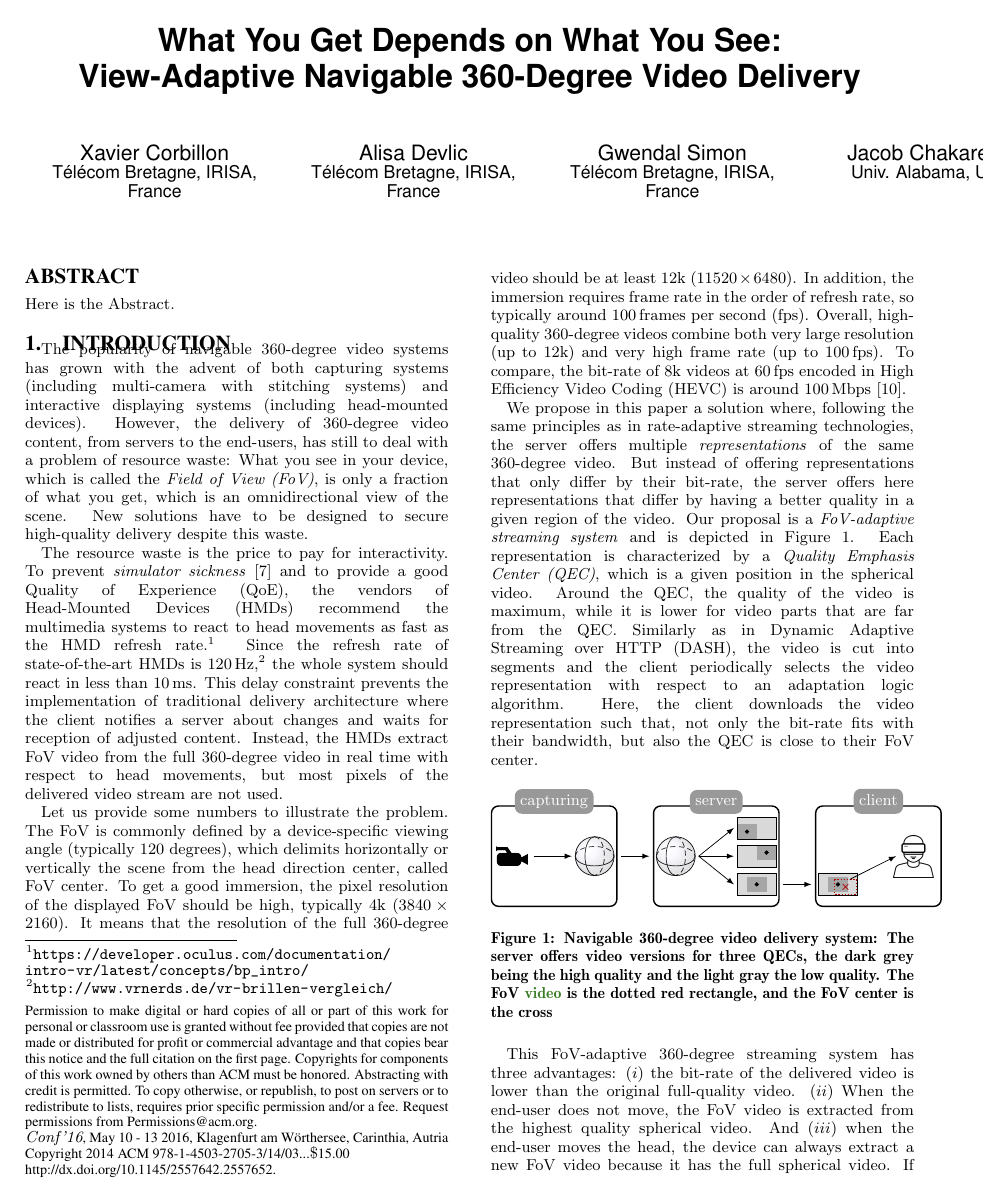
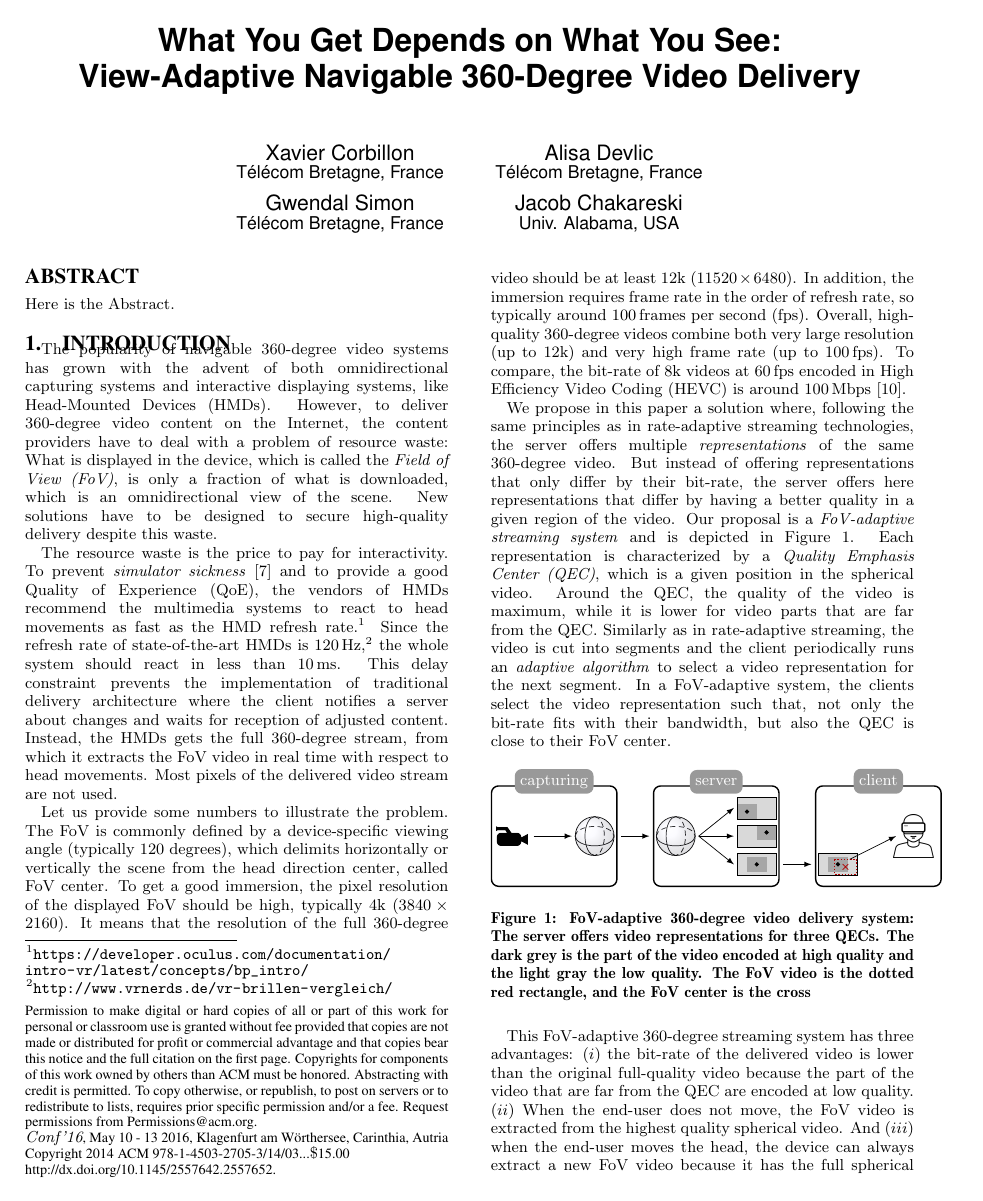
Before and after one commit to xmar/360Transformations, a LaTeX paper (academicPaper/mainACM.tex, which reads academicPaper/deliveryChain.tex, academicPaper/new_intro.tex): page 1 of 7. Compiled offline with pdfLaTeX.

Commit message:
polishing

```diff
--- a/academicPaper/deliveryChain.tex
+++ b/academicPaper/deliveryChain.tex
@@ -137,9 +137,9 @@
 
 
 \end{tikzpicture}
-\caption{Navigable 360-degree video delivery system: The server
-offers video versions for three \acp{QEC}, the dark grey being the high quality and the light
-gray the low quality. The \ac{FoV} \AD{video}{} is the dotted red rectangle, and the \ac{FoV} center is the
+\caption{\ac{FoV}-adaptive 360-degree video delivery system: The server
+offers video representations for three \acp{QEC}. The dark grey is the part of the video encoded at high quality and the light
+gray the low quality. The \ac{FoV} video is the dotted red rectangle, and the \ac{FoV} center is the
 cross}
 \label{fig:deliverychain}
 \end{figure}
--- a/academicPaper/mainACM.tex
+++ b/academicPaper/mainACM.tex
@@ -132,13 +132,14 @@
         Paper ID
 \else
   Xavier Corbillon\\
-  \affaddr{T\'{e}l\'{e}com Bretagne, IRISA, France}% \\
+  \affaddr{T\'{e}l\'{e}com Bretagne, France}% \\
 \alignauthor
   Alisa Devlic\\
-  \affaddr{T\'{e}l\'{e}com Bretagne, IRISA, France} \\
+  \affaddr{T\'{e}l\'{e}com Bretagne, France} \\
+\and
 \alignauthor
   Gwendal Simon\\
-  \affaddr{T\'{e}l\'{e}com Bretagne, IRISA, France}%\\
+  \affaddr{T\'{e}l\'{e}com Bretagne, France}%\\
 \alignauthor
   Jacob Chakareski\\
   \affaddr{Univ. Alabama, USA}
--- a/academicPaper/new_intro.tex
+++ b/academicPaper/new_intro.tex
@@ -5,12 +5,13 @@
 %\label{sec:context}
 
 The popularity of navigable 360-degree video systems
-has grown with the advent of both capturing systems
-(including multi-camera with stitching systems) and interactive displaying
-systems (including head-mounted devices).
-However, the delivery of 360-degree video content, from servers
-to the end-users, has still to deal with a problem of resource waste: What you see in your device,
-which is called the \textit{\ac{FoV}}, is only a fraction of what you get, which is an omnidirectional view of the scene.
+has grown with the advent of both omnidirectional capturing systems
+%(including multi-camera with stitching systems)
+and interactive displaying
+systems, like \acp{HMD}.
+However, to deliver 360-degree video content on the Internet, the content providers
+have to deal with a problem of resource waste: What is displayed in the device,
+which is called the \textit{\ac{FoV}}, is only a fraction of what is downloaded, which is an omnidirectional view of the scene.
 New solutions have to be designed to secure high-quality delivery despite this waste.
 
 The resource waste is the price to pay for interactivity.
@@ -26,8 +27,8 @@ state-of-the-art \acp{HMD} is \SI{120}{Hz},%
 the whole system should react in less than
 \SI{10}{ms}. This delay constraint prevents the implementation of traditional delivery
 architecture where the client notifies a server about changes and waits for reception
-of adjusted content. Instead, the \acp{HMD} extract \ac{FoV} video from the full
-360-degree video in real time with respect to head movements, but most pixels
+of adjusted content. Instead, the \acp{HMD} gets the full 360-degree stream, from which
+it extracts the \ac{FoV} video in real time with respect to head movements. Most pixels
 of the delivered video stream are not used.
 
 Let us provide some numbers to illustrate the problem.
@@ -55,15 +56,17 @@ Our proposal is a \emph{FoV-adaptive streaming system} and is depicted in Figure
 Each representation is characterized by a \emph{\ac{QEC}}, which is a given
 position in the spherical video. Around the \ac{QEC}, the quality of the video is maximum,
 while it is lower for video parts that are far from the \ac{QEC}. Similarly as
-in \ac{DASH}, the video is cut into segments and the client periodically selects
-the video representation with respect to an adaptation logic algorithm. Here, the client downloads
+in rate-adaptive streaming, the video is cut into segments and the client periodically runs
+an \emph{adaptive algorithm} to select
+a video representation for the next segment. In a \ac{FoV}-adaptive system, the clients select
 the video representation such that, not only the bit-rate fits with their bandwidth, but also
 the \ac{QEC} is close to their \ac{FoV} center.
 
 \input{deliveryChain.tex}
 
 This \ac{FoV}-adaptive 360-degree streaming system has three advantages:
-$(i)$ the bit-rate of the delivered video is lower than the original full-quality video.
+$(i)$ the bit-rate of the delivered video is lower than the original full-quality video because the
+part of the video that are far from the \ac{QEC} are encoded at low quality.
 $(ii)$ When the end-user does not move, the \ac{FoV} video is extracted from the highest
 quality spherical video.
 And $(iii)$ when the end-user moves the head, the device can
```
Also changed, not shown: academicPaper/newDelivery.tex (+4 -4 lines), academicPaper/new_intro.tex (6 more changed lines).
